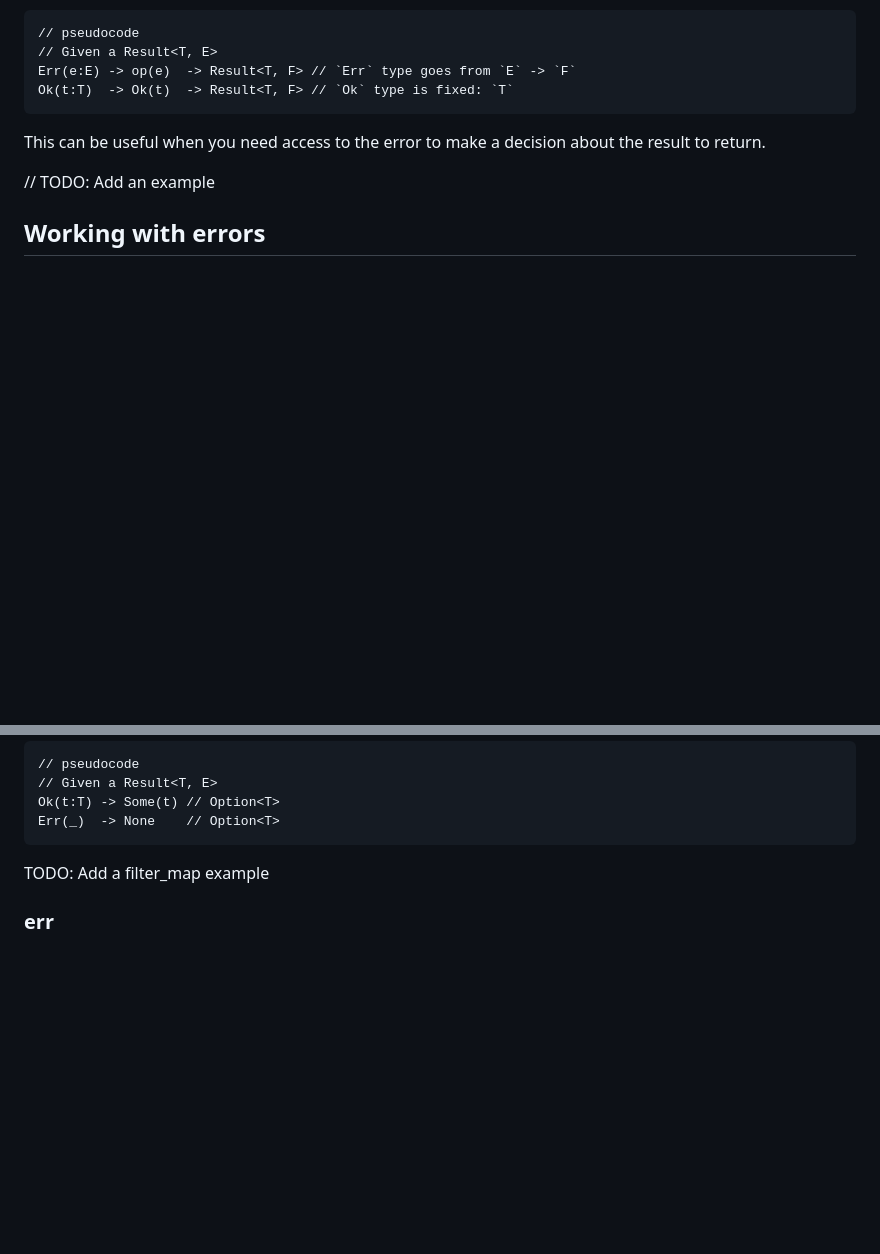
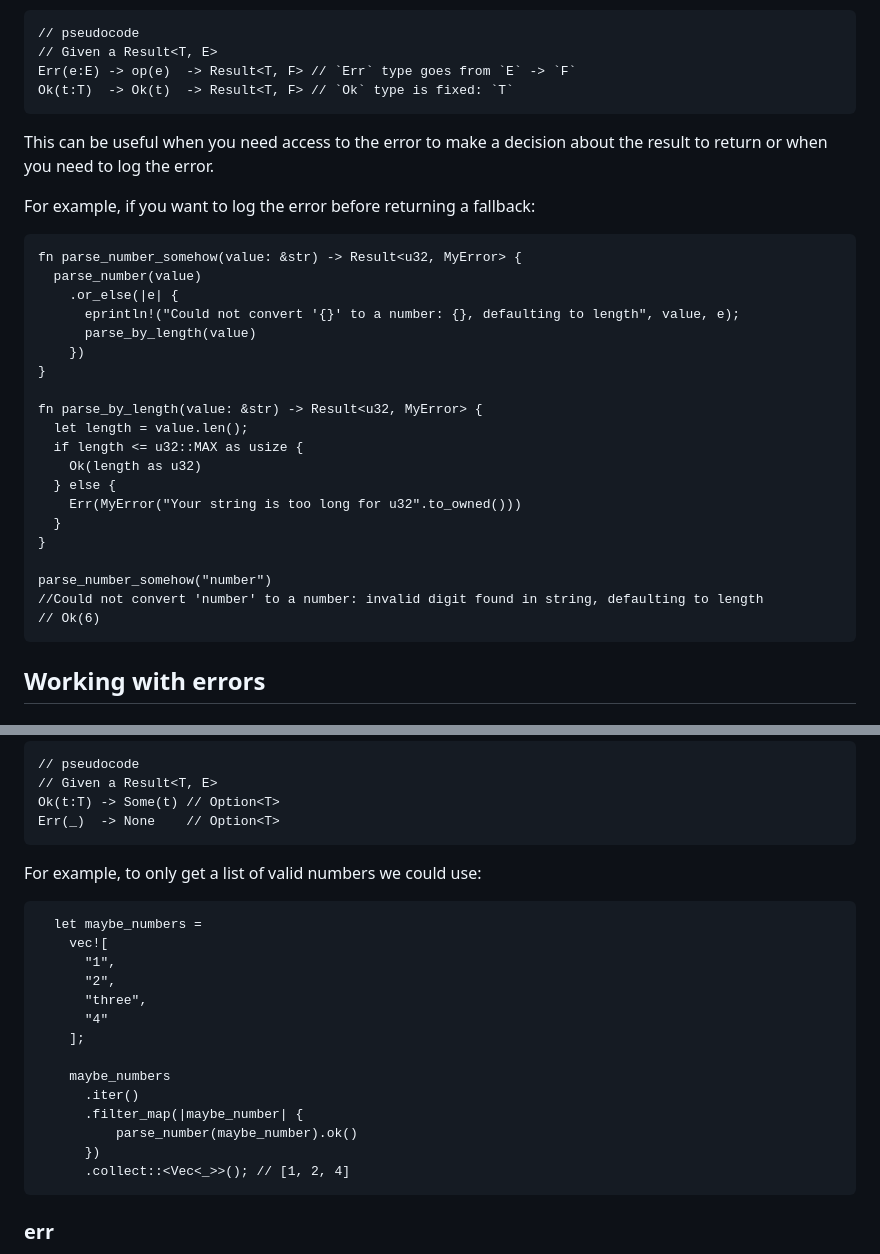
Before and after one commit to ssanj/babyloncandle-docker, a Markdown page: data/posts/2024-01-24-working-with-rust-result.md, 2 parts joined by grey strips. GitHub-like rendering; blank space fills up the shorter version.

````diff
--- a/data/posts/2024-01-24-working-with-rust-result.md
+++ b/data/posts/2024-01-24-working-with-rust-result.md
@@ -840,10 +840,32 @@ Err(e:E) -> op(e)  -> Result<T, F> // `Err` type goes from `E` -> `F`
 Ok(t:T)  -> Ok(t)  -> Result<T, F> // `Ok` type is fixed: `T`
 ```
 
-This can be useful when you need access to the error to make a decision about the result to return.
+This can be useful when you need access to the error to make a decision about the result to return or when you need to log the error.
 
-// TODO: Add an example
+For example, if you want to log the error before returning a fallback:
 
+```
+fn parse_number_somehow(value: &str) -> Result<u32, MyError> {
+  parse_number(value)
+    .or_else(|e| {
+      eprintln!("Could not convert '{}' to a number: {}, defaulting to length", value, e);
+      parse_by_length(value)
+    })
+}
+
+fn parse_by_length(value: &str) -> Result<u32, MyError> {
+  let length = value.len();
+  if length <= u32::MAX as usize {
+    Ok(length as u32)
+  } else {
+    Err(MyError("Your string is too long for u32".to_owned()))
+  }
+}
+
+parse_number_somehow("number")
+//Could not convert 'number' to a number: invalid digit found in string, defaulting to length
+// Ok(6)
+```
 
 ## Working with errors
 
@@ -945,7 +967,24 @@ Ok(t:T) -> Some(t) // Option<T>
 Err(_)  -> None    // Option<T>
 ```
 
-TODO: Add a filter_map example
+For example, to only get a list of valid numbers we could use:
+
+```{.rust .scrollx}
+  let maybe_numbers =
+    vec![
+      "1",
+      "2",
+      "three",
+      "4"
+    ];
+
+    maybe_numbers
+      .iter()
+      .filter_map(|maybe_number| {
+          parse_number(maybe_number).ok()
+      })
+      .collect::<Vec<_>>(); // [1, 2, 4]
+```
 
 ### err
 
````
Also changed, not shown: other parts of data/posts/2024-01-24-working-with-rust-result.md (+3 -3 lines).
